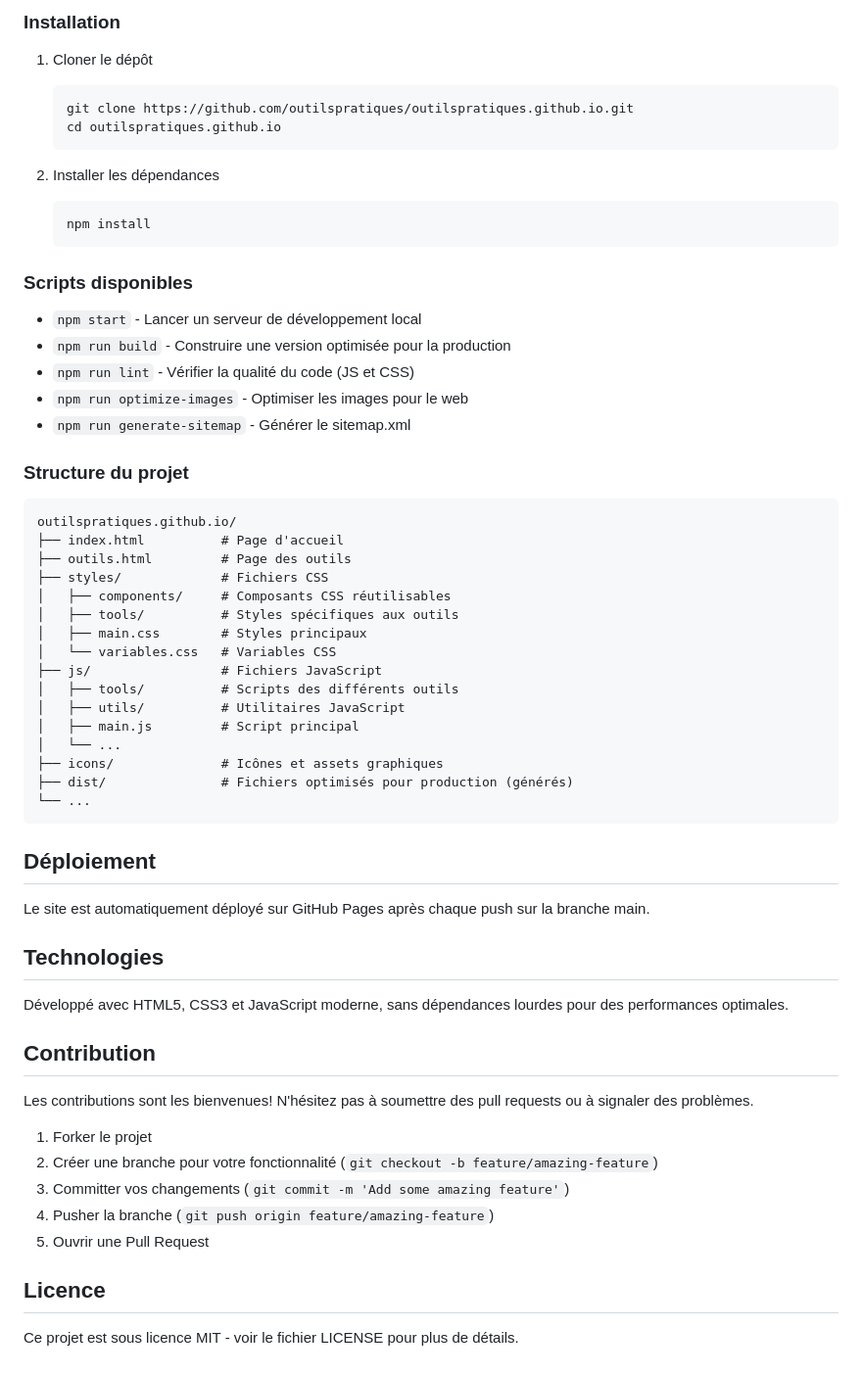
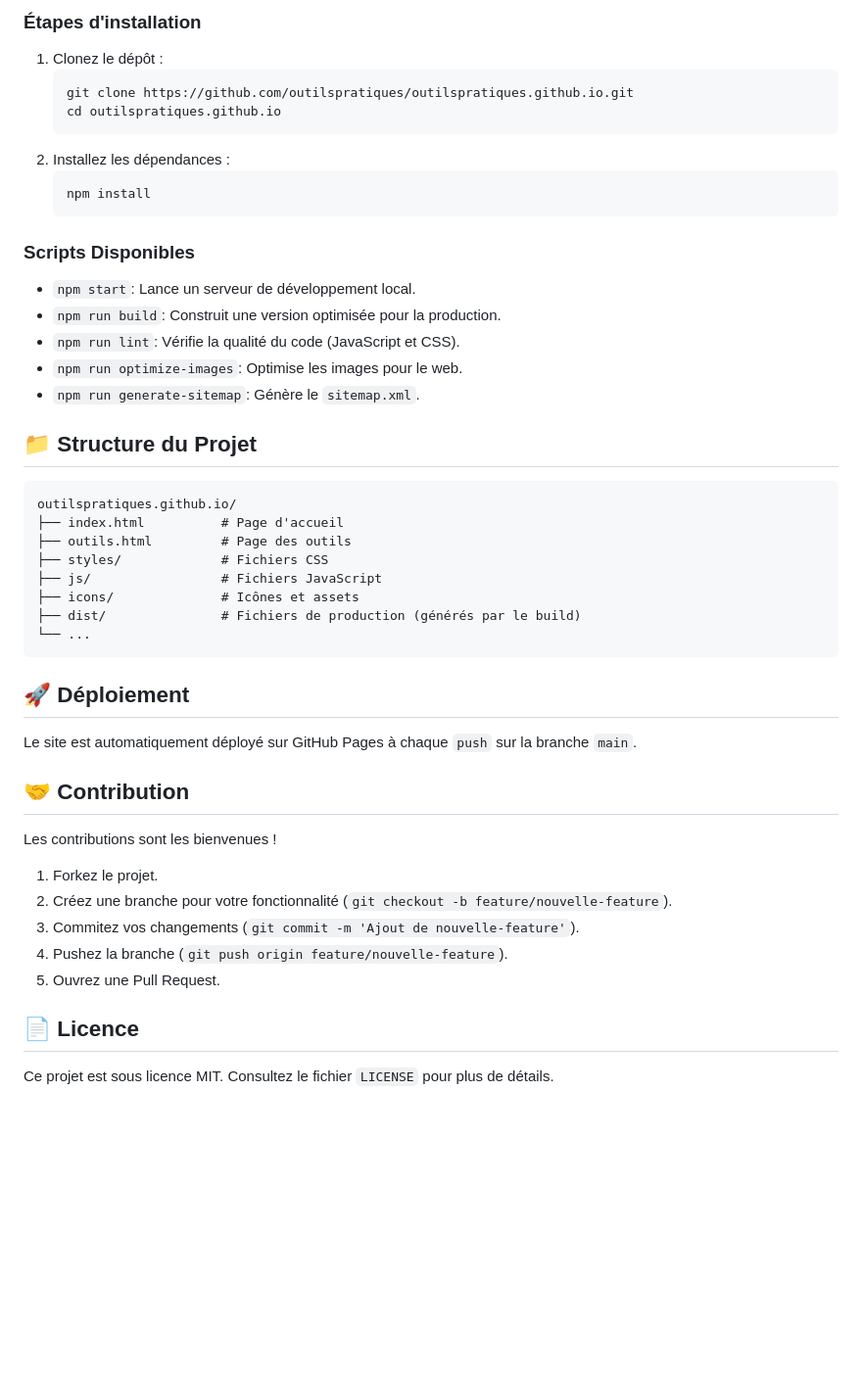
Before and after one commit to HZC23/outilspratiques, a Markdown page: README.md, the part around one of its changes. Shown at 98% size. GitHub-like rendering; blank space fills up the shorter version.

````diff
--- a/README.md
+++ b/README.md
@@ -80,57 +40,44 @@ Notre suite d'outils inclut:
 
-### Installation
-1. Cloner le dépôt
-   ```bash
-   git clone https://github.com/outilspratiques/outilspratiques.github.io.git
-   cd outilspratiques.github.io
-   ```
+### Étapes d'installation
+1.  Clonez le dépôt :
+    ```bash
+    git clone https://github.com/outilspratiques/outilspratiques.github.io.git
+    cd outilspratiques.github.io
+    ```
+2.  Installez les dépendances :
+    ```bash
+    npm install
+    ```
 
-2. Installer les dépendances
-   ```bash
-   npm install
-   ```
+### Scripts Disponibles
+*   `npm start`: Lance un serveur de développement local.
+*   `npm run build`: Construit une version optimisée pour la production.
+*   `npm run lint`: Vérifie la qualité du code (JavaScript et CSS).
+*   `npm run optimize-images`: Optimise les images pour le web.
+*   `npm run generate-sitemap`: Génère le `sitemap.xml`.
 
-### Scripts disponibles
-- `npm start` - Lancer un serveur de développement local
-- `npm run build` - Construire une version optimisée pour la production
-- `npm run lint` - Vérifier la qualité du code (JS et CSS)
-- `npm run optimize-images` - Optimiser les images pour le web
-- `npm run generate-sitemap` - Générer le sitemap.xml
-
-### Structure du projet
+## 📁 Structure du Projet
 ```
 outilspratiques.github.io/
 ├── index.html          # Page d'accueil
 ├── outils.html         # Page des outils
 ├── styles/             # Fichiers CSS
-│   ├── components/     # Composants CSS réutilisables
-│   ├── tools/          # Styles spécifiques aux outils
-│   ├── main.css        # Styles principaux
-│   └── variables.css   # Variables CSS
 ├── js/                 # Fichiers JavaScript
-│   ├── tools/          # Scripts des différents outils
-│   ├── utils/          # Utilitaires JavaScript
-│   ├── main.js         # Script principal
-│   └── ...
-├── icons/              # Icônes et assets graphiques
-├── dist/               # Fichiers optimisés pour production (générés)
+├── icons/              # Icônes et assets
+├── dist/               # Fichiers de production (générés par le build)
 └── ...
 ```
 
-## Déploiement
-Le site est automatiquement déployé sur GitHub Pages après chaque push sur la branche main.
+## 🚀 Déploiement
+Le site est automatiquement déployé sur GitHub Pages à chaque `push` sur la branche `main`.
 
-## Technologies
-Développé avec HTML5, CSS3 et JavaScript moderne, sans dépendances lourdes pour des performances optimales.
+## 🤝 Contribution
+Les contributions sont les bienvenues !
+1.  Forkez le projet.
+2.  Créez une branche pour votre fonctionnalité (`git checkout -b feature/nouvelle-feature`).
+3.  Commitez vos changements (`git commit -m 'Ajout de nouvelle-feature'`).
+4.  Pushez la branche (`git push origin feature/nouvelle-feature`).
+5.  Ouvrez une Pull Request.
 
-## Contribution
-Les contributions sont les bienvenues! N'hésitez pas à soumettre des pull requests ou à signaler des problèmes.
-
-1. Forker le projet
-2. Créer une branche pour votre fonctionnalité (`git checkout -b feature/amazing-feature`)
-3. Committer vos changements (`git commit -m 'Add some amazing feature'`)
-4. Pusher la branche (`git push origin feature/amazing-feature`)
-5. Ouvrir une Pull Request
-
-## Licence
-Ce projet est sous licence MIT - voir le fichier LICENSE pour plus de détails.
+## 📄 Licence
+Ce projet est sous licence MIT. Consultez le fichier `LICENSE` pour plus de détails.
````
Also changed, not shown: other parts of README.md (+26 -66 lines).
